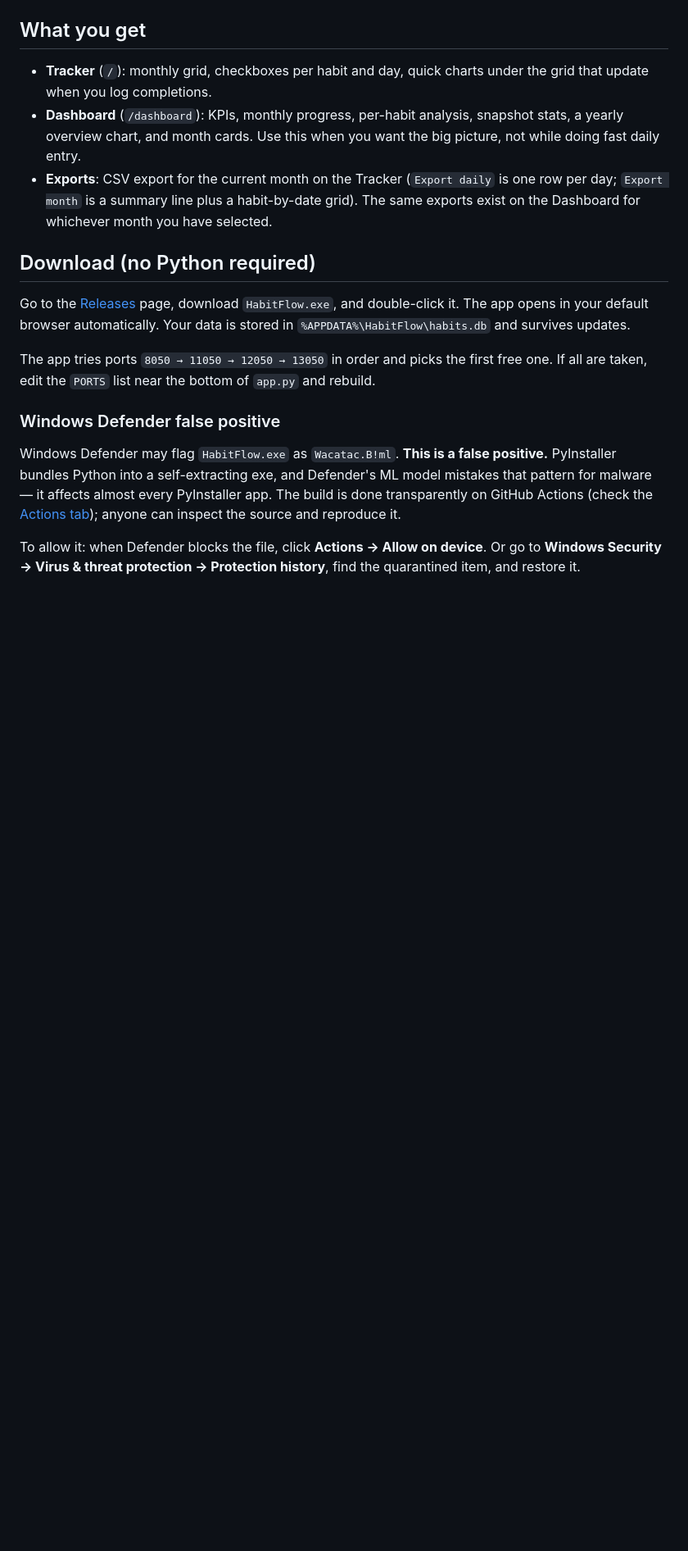
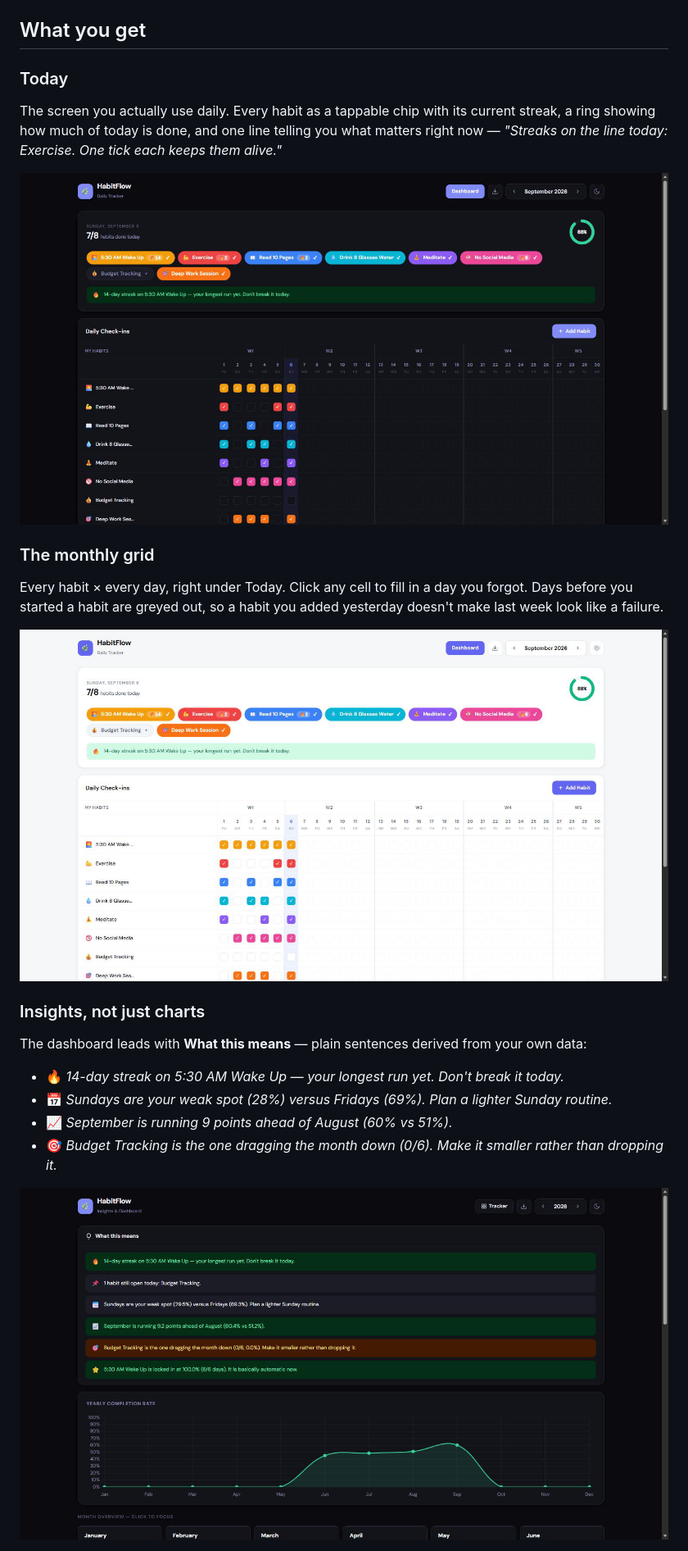
Before and after one commit to inboxpraveen/Daily-Tracker, a Markdown page: README.md, the part around one of its changes. Shown at 82% size. Drawn GitHub-style; pictures changed too: assets/Daily-Tracker-Page-Light.png, assets/Daily-Tracker-Page.png, assets/Dashboard.png; blank space fills up the shorter version.

Commit message:
Turn the dashboard into insights you can act on

```diff
--- a/README.md
+++ b/README.md
@@ -53,19 +24,23 @@ Daily-Tracker/
 
 ## What you get
 
-- **Tracker** (`/`): monthly grid, checkboxes per habit and day, quick charts under the grid that update when you log completions.
-- **Dashboard** (`/dashboard`): KPIs, monthly progress, per-habit analysis, snapshot stats, a yearly overview chart, and month cards. Use this when you want the big picture, not while doing fast daily entry.
-- **Exports**: CSV export for the current month on the Tracker (`Export daily` is one row per day; `Export month` is a summary line plus a habit-by-date grid). The same exports exist on the Dashboard for whichever month you have selected.
+### Today
+The screen you actually use daily. Every habit as a tappable chip with its current streak, a ring showing how much of today is done, and one line telling you what matters right now — *"Streaks on the line today: Exercise. One tick each keeps them alive."*
 
-## Download (no Python required)
+![HabitFlow – Today and the monthly grid](assets/Daily-Tracker-Page.png)
 
-Go to the [Releases](../../releases) page, download `HabitFlow.exe`, and double-click it. The app opens in your default browser automatically. Your data is stored in `%APPDATA%\HabitFlow\habits.db` and survives updates.
+### The monthly grid
+Every habit × every day, right under Today. Click any cell to fill in a day you forgot. Days before you started a habit are greyed out, so a habit you added yesterday doesn't make last week look like a failure.
 
-The app tries ports `8050 → 11050 → 12050 → 13050` in order and picks the first free one. If all are taken, edit the `PORTS` list near the bottom of `app.py` and rebuild.
+![HabitFlow – Light theme](assets/Daily-Tracker-Page-Light.png)
 
-### Windows Defender false positive
+### Insights, not just charts
+The dashboard leads with **What this means** — plain sentences derived from your own data:
 
-Windows Defender may flag `HabitFlow.exe` as `Wacatac.B!ml`. **This is a false positive.** PyInstaller bundles Python into a self-extracting exe, and Defender's ML model mistakes that pattern for malware — it affects almost every PyInstaller app. The build is done transparently on GitHub Actions (check the [Actions tab](../../actions)); anyone can inspect the source and reproduce it.
+- 🔥 *14-day streak on 5:30 AM Wake Up — your longest run yet. Don't break it today.*
+- 📅 *Sundays are your weak spot (28%) versus Fridays (69%). Plan a lighter Sunday routine.*
+- 📈 *September is running 9 points ahead of August (60% vs 51%).*
+- 🎯 *Budget Tracking is the one dragging the month down (0/6). Make it smaller rather than dropping it.*
 
-To allow it: when Defender blocks the file, click **Actions → Allow on device**. Or go to **Windows Security → Virus & threat protection → Protection history**, find the quarantined item, and restore it.
+![HabitFlow – Dashboard insights](assets/Dashboard.png)
 
```
Also changed, not shown: other parts of README.md (+125 -65 lines), assets/Adding-New-Habit.png, assets/Dashboard-Streaks.png (added), assets/Data-Menu.png (added), 2 other files.
